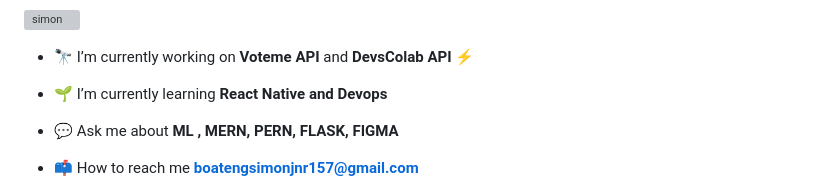
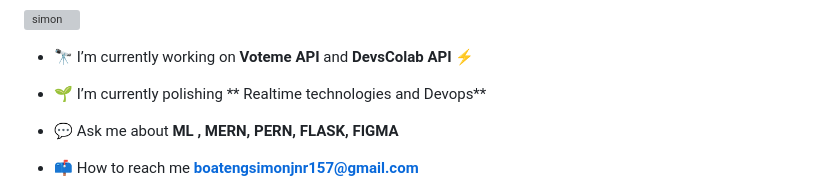
Before and after one commit to Simon-157/Simon-157, a Markdown page: README.md, the part around the change. GitHub-like rendering; grey boxes are pictures that could not be loaded.

```diff
--- a/README.md
+++ b/README.md
@@ -10,7 +10,7 @@
 
 - 🔭 I’m currently working on **Voteme API** and **DevsColab API** ⚡
 
-- 🌱 I’m currently learning **React Native and Devops**
+- 🌱 I’m currently polishing ** Realtime technologies and Devops**
 
 - 💬 Ask me about **ML , MERN, PERN, FLASK, FIGMA**
 
```
